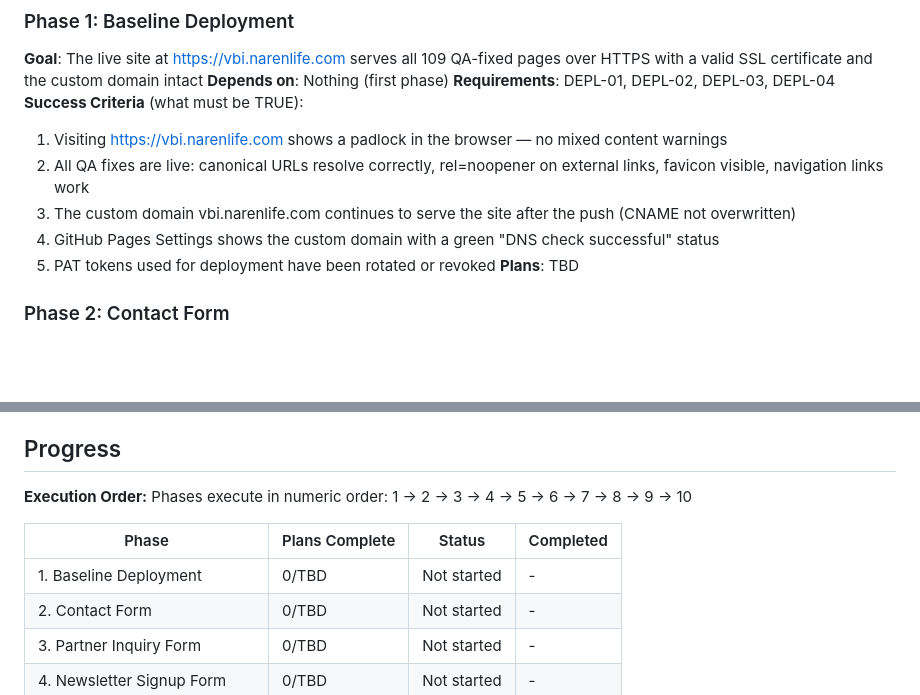
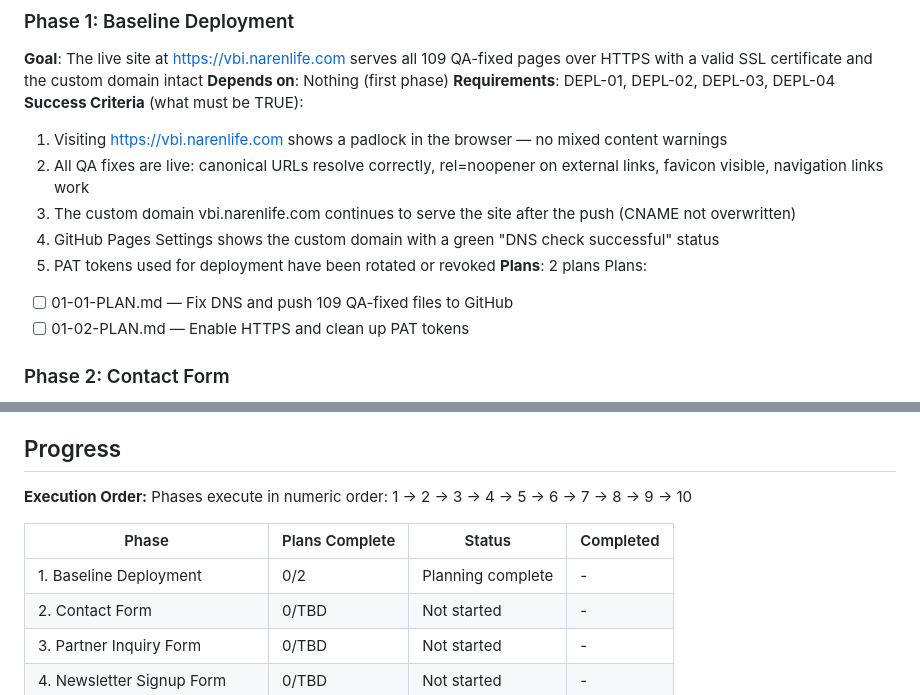
Before and after one commit to narulraj283/vbi-website, a Markdown page: .planning/ROADMAP.md, 2 parts joined by grey strips. GitHub-like rendering; blank space fills up the shorter version.

Commit message:
docs(01-baseline-deployment): create phase plan
Two plans in 2 waves for baseline deployment:
- Plan 01 (Wave 1): Fix DNS CNAME and push 109 QA-fixed files
- Plan 02 (Wave 2): Enable HTTPS and revoke PAT tokens

Co-Authored-By: Claude Opus 4.6 <noreply@anthropic.com>

```diff
--- a/.planning/ROADMAP.md
+++ b/.planning/ROADMAP.md
@@ -35,7 +35,10 @@ Decimal phases appear between their surrounding integers in numeric order.
   3. The custom domain vbi.narenlife.com continues to serve the site after the push (CNAME not overwritten)
   4. GitHub Pages Settings shows the custom domain with a green "DNS check successful" status
   5. PAT tokens used for deployment have been rotated or revoked
-**Plans**: TBD
+**Plans**: 2 plans
+Plans:
+- [ ] 01-01-PLAN.md — Fix DNS and push 109 QA-fixed files to GitHub
+- [ ] 01-02-PLAN.md — Enable HTTPS and clean up PAT tokens
 
 ### Phase 2: Contact Form
 **Goal**: Visitors to the contact page can send a message and receive feedback confirming delivery
@@ -135,11 +138,11 @@ Decimal phases appear between their surrounding integers in numeric order.
 ## Progress
 
 **Execution Order:**
-Phases execute in numeric order: 1 → 2 → 3 → 4 → 5 → 6 → 7 → 8 → 9 → 10
+Phases execute in numeric order: 1 -> 2 -> 3 -> 4 -> 5 -> 6 -> 7 -> 8 -> 9 -> 10
 
 | Phase | Plans Complete | Status | Completed |
 |-------|----------------|--------|-----------|
-| 1. Baseline Deployment | 0/TBD | Not started | - |
+| 1. Baseline Deployment | 0/2 | Planning complete | - |
 | 2. Contact Form | 0/TBD | Not started | - |
 | 3. Partner Inquiry Form | 0/TBD | Not started | - |
 | 4. Newsletter Signup Form | 0/TBD | Not started | - |
```
Also changed, not shown: 2 other files.
